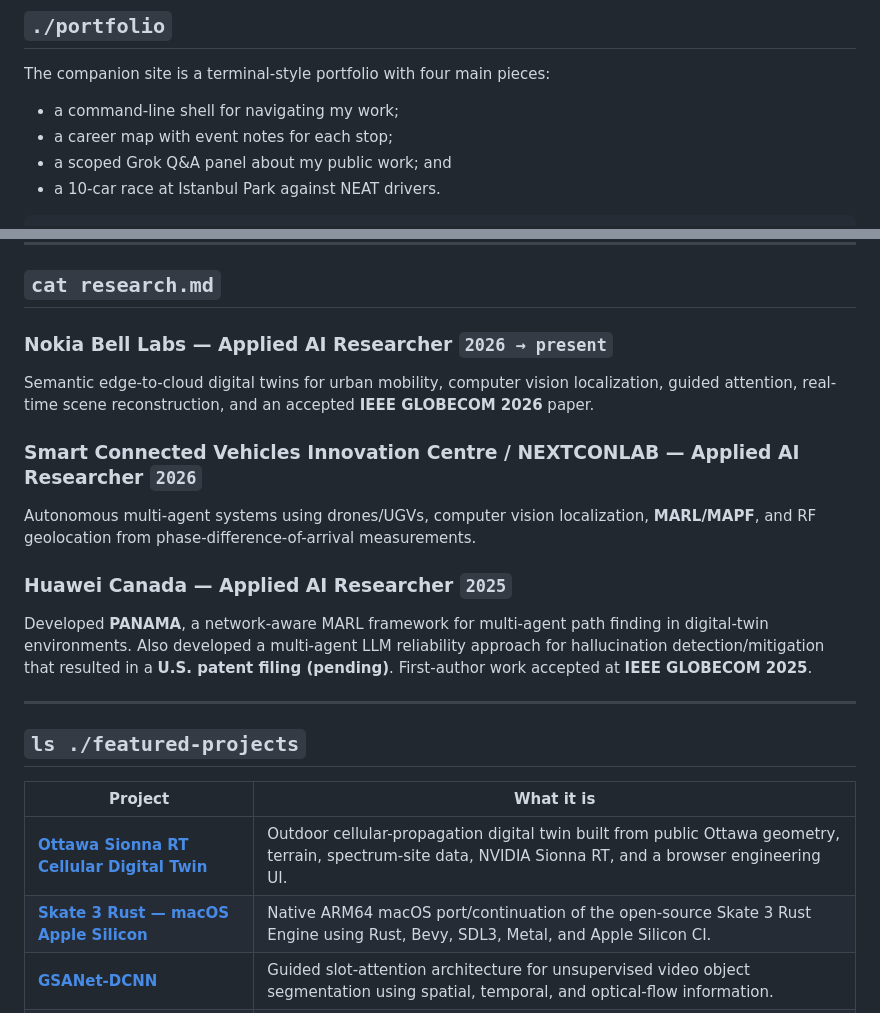
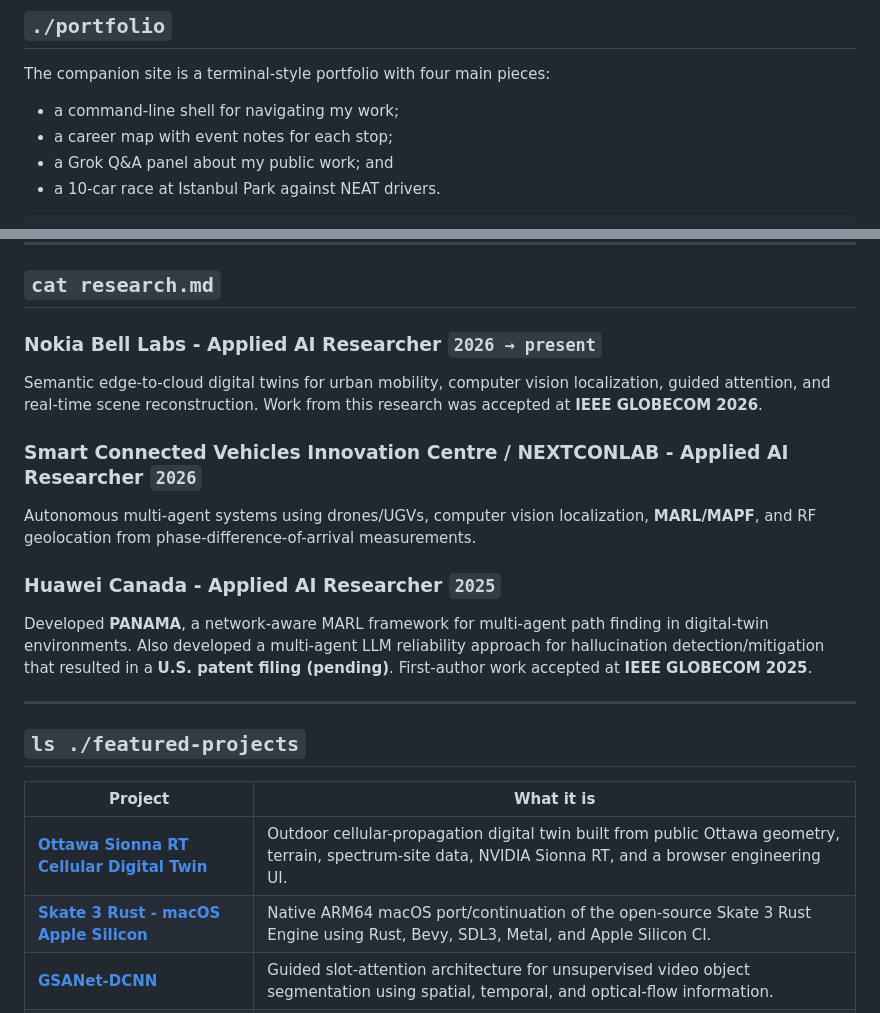
Before and after one commit to arman-dogru/arman-dogru, a Markdown page: README.md, 2 parts joined by grey strips. Drawn GitHub-style.

Commit message:
docs: simplify portfolio README voice

````diff
--- a/README.md
+++ b/README.md
@@ -23,7 +23,7 @@ The companion site is a terminal-style portfolio with four main pieces:
 
 - a command-line shell for navigating my work;
 - a career map with event notes for each stop;
-- a scoped Grok Q&A panel about my public work; and
+- a Grok Q&A panel about my public work; and
 - a 10-car race at Istanbul Park against NEAT drivers.
 
 ```text
@@ -56,13 +56,13 @@ Player handling focuses on braking into corners, controllable slip, and recovery
 
 ## `cat research.md`
 
-### Nokia Bell Labs — Applied AI Researcher `2026 → present`
-Semantic edge-to-cloud digital twins for urban mobility, computer vision localization, guided attention, real-time scene reconstruction, and an accepted **IEEE GLOBECOM 2026** paper.
+### Nokia Bell Labs - Applied AI Researcher `2026 → present`
+Semantic edge-to-cloud digital twins for urban mobility, computer vision localization, guided attention, and real-time scene reconstruction. Work from this research was accepted at **IEEE GLOBECOM 2026**.
 
-### Smart Connected Vehicles Innovation Centre / NEXTCONLAB — Applied AI Researcher `2026`
+### Smart Connected Vehicles Innovation Centre / NEXTCONLAB - Applied AI Researcher `2026`
 Autonomous multi-agent systems using drones/UGVs, computer vision localization, **MARL/MAPF**, and RF geolocation from phase-difference-of-arrival measurements.
 
-### Huawei Canada — Applied AI Researcher `2025`
+### Huawei Canada - Applied AI Researcher `2025`
 Developed **PANAMA**, a network-aware MARL framework for multi-agent path finding in digital-twin environments. Also developed a multi-agent LLM reliability approach for hallucination detection/mitigation that resulted in a **U.S. patent filing (pending)**. First-author work accepted at **IEEE GLOBECOM 2025**.
 
 ---
@@ -72,7 +72,7 @@ Developed **PANAMA**, a network-aware MARL framework for multi-agent path findin
 | Project | What it is |
 |---|---|
 | **[Ottawa Sionna RT Cellular Digital Twin](https://github.com/arman-dogru/Sionna_Canada_Testbed)** | Outdoor cellular-propagation digital twin built from public Ottawa geometry, terrain, spectrum-site data, NVIDIA Sionna RT, and a browser engineering UI. |
-| **[Skate 3 Rust — macOS Apple Silicon](https://github.com/arman-dogru/skate3-rust-MacOS)** | Native ARM64 macOS port/continuation of the open-source Skate 3 Rust Engine using Rust, Bevy, SDL3, Metal, and Apple Silicon CI. |
+| **[Skate 3 Rust - macOS Apple Silicon](https://github.com/arman-dogru/skate3-rust-MacOS)** | Native ARM64 macOS port/continuation of the open-source Skate 3 Rust Engine using Rust, Bevy, SDL3, Metal, and Apple Silicon CI. |
 | **[GSANet-DCNN](https://github.com/arman-dogru/GSANet-DCNN)** | Guided slot-attention architecture for unsupervised video object segmentation using spatial, temporal, and optical-flow information. |
 | **[Developer Performance Tracker](https://github.com/arman-dogru/ai-powered-developer-productivity-dashboard)** | LLM-assisted GitHub engineering analytics for pull-request review, developer analysis, and productivity dashboards. |
 | **[One-Pixel Adversarial Attack](https://github.com/arman-dogru/one-pixel-attack-2025)** | Black-box adversarial attacks against image classifiers using differential evolution. |
````
Also changed, not shown: other parts of README.md (+4 -4 lines).
